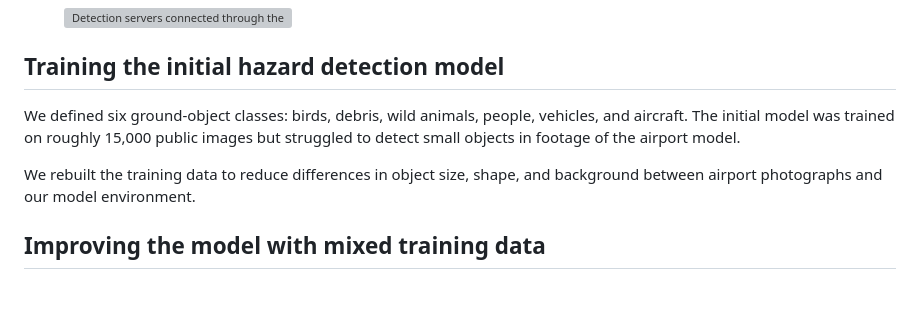
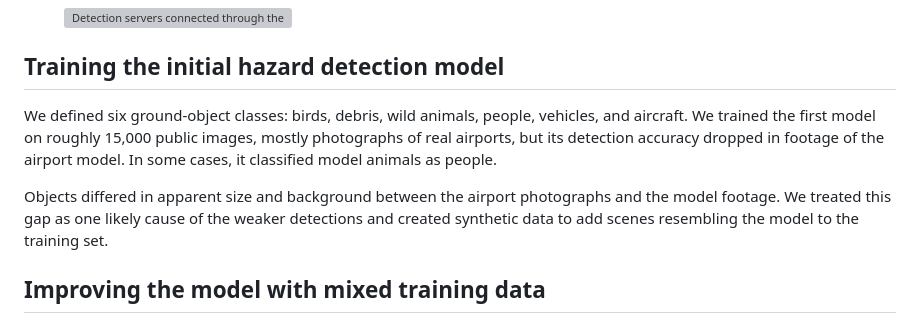
Before and after one commit to jongbob1918/jongbob1918.github.io, a Markdown page: project-data/en/falcon.md, the part around one of its changes. Drawn GitHub-style; blank space fills up the shorter version; grey boxes are pictures that could not be loaded.

Commit message:
Explain FALCON synthetic dataset motivation

```diff
--- a/project-data/en/falcon.md
+++ b/project-data/en/falcon.md
@@ -28,9 +28,9 @@ The ground- and bird-detection servers, controller PC, and pilot PC connect thro
 
 ## Training the initial hazard detection model
 
-We defined six ground-object classes: birds, debris, wild animals, people, vehicles, and aircraft. The initial model was trained on roughly 15,000 public images but struggled to detect small objects in footage of the airport model.
+We defined six ground-object classes: birds, debris, wild animals, people, vehicles, and aircraft. We trained the first model on roughly 15,000 public images, mostly photographs of real airports, but its detection accuracy dropped in footage of the airport model. In some cases, it classified model animals as people.
 
-We rebuilt the training data to reduce differences in object size, shape, and background between airport photographs and our model environment.
+Objects differed in apparent size and background between the airport photographs and the model footage. We treated this gap as one likely cause of the weaker detections and created synthetic data to add scenes resembling the model to the training set.
 
 ## Improving the model with mixed training data
 
```
Also changed, not shown: other parts of project-data/en/falcon.md (+5 -1 lines), project-data/falcon.md (+7 -3 lines), assets/images/falcon_simulated_airport_scene.png (added), 1 other file.
